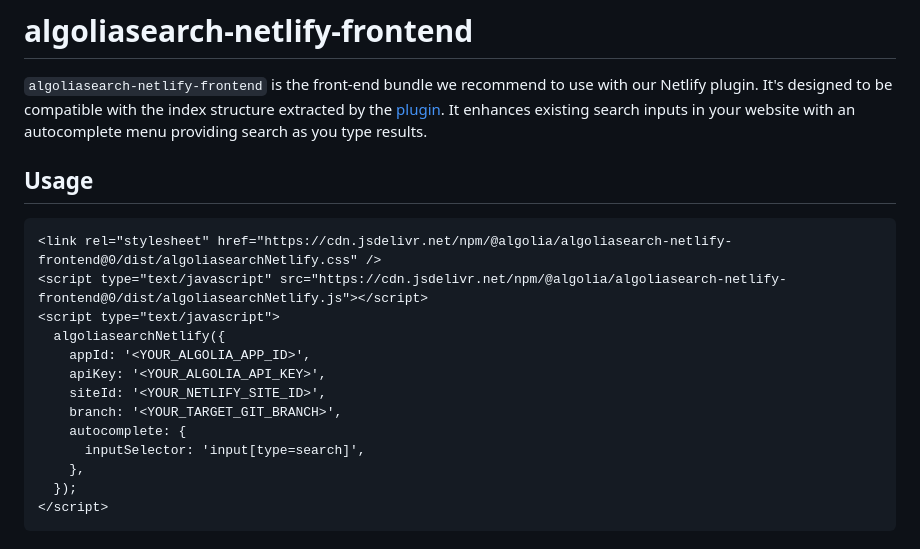
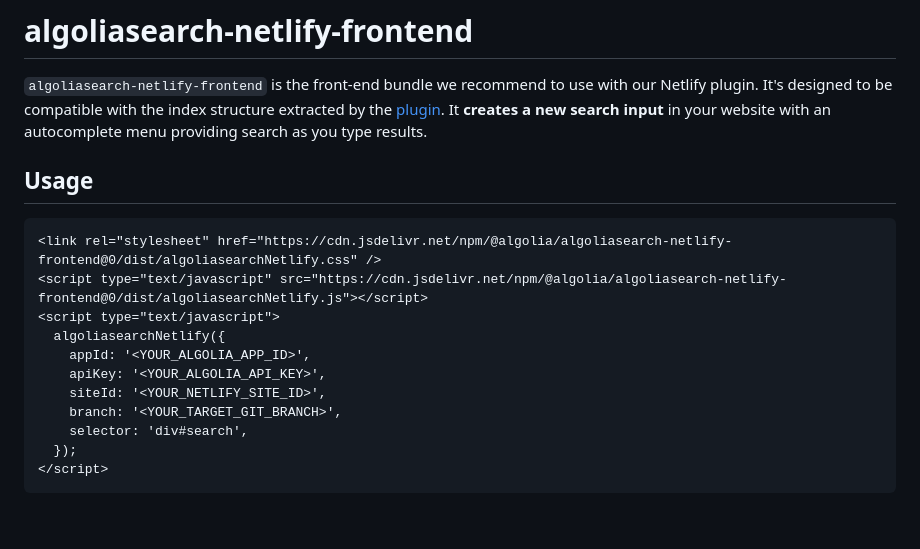
Before and after one commit to algolia/algoliasearch-netlify, a Markdown page: frontend/README.md, the part around one of its changes. Drawn GitHub-style; blank space fills up the shorter version.

````diff
--- a/frontend/README.md
+++ b/frontend/README.md
@@ -2,7 +2,7 @@
 
 `algoliasearch-netlify-frontend` is the front-end bundle we recommend to use with our Netlify plugin.
 It's designed to be compatible with the index structure extracted by the [plugin](../plugin).
-It enhances existing search inputs in your website with an autocomplete menu providing search as you type results.
+It **creates a new search input** in your website with an autocomplete menu providing search as you type results.
 
 ## Usage
 
@@ -15,9 +15,7 @@ It enhances existing search inputs in your website with an autocomplete menu pro
     apiKey: '<YOUR_ALGOLIA_API_KEY>',
     siteId: '<YOUR_NETLIFY_SITE_ID>',
     branch: '<YOUR_TARGET_GIT_BRANCH>',
-    autocomplete: {
-      inputSelector: 'input[type=search]',
-    },
+    selector: 'div#search',
   });
 </script>
 ```
````
Also changed, not shown: other parts of frontend/README.md (+27 -22 lines), docs/GettingStarted.md (+2 -4 lines), frontend/CONTRIBUTING.md (added, +23 -0 lines), docs/screenshots/frontend/dark-theme.png (added), 6 other files.
